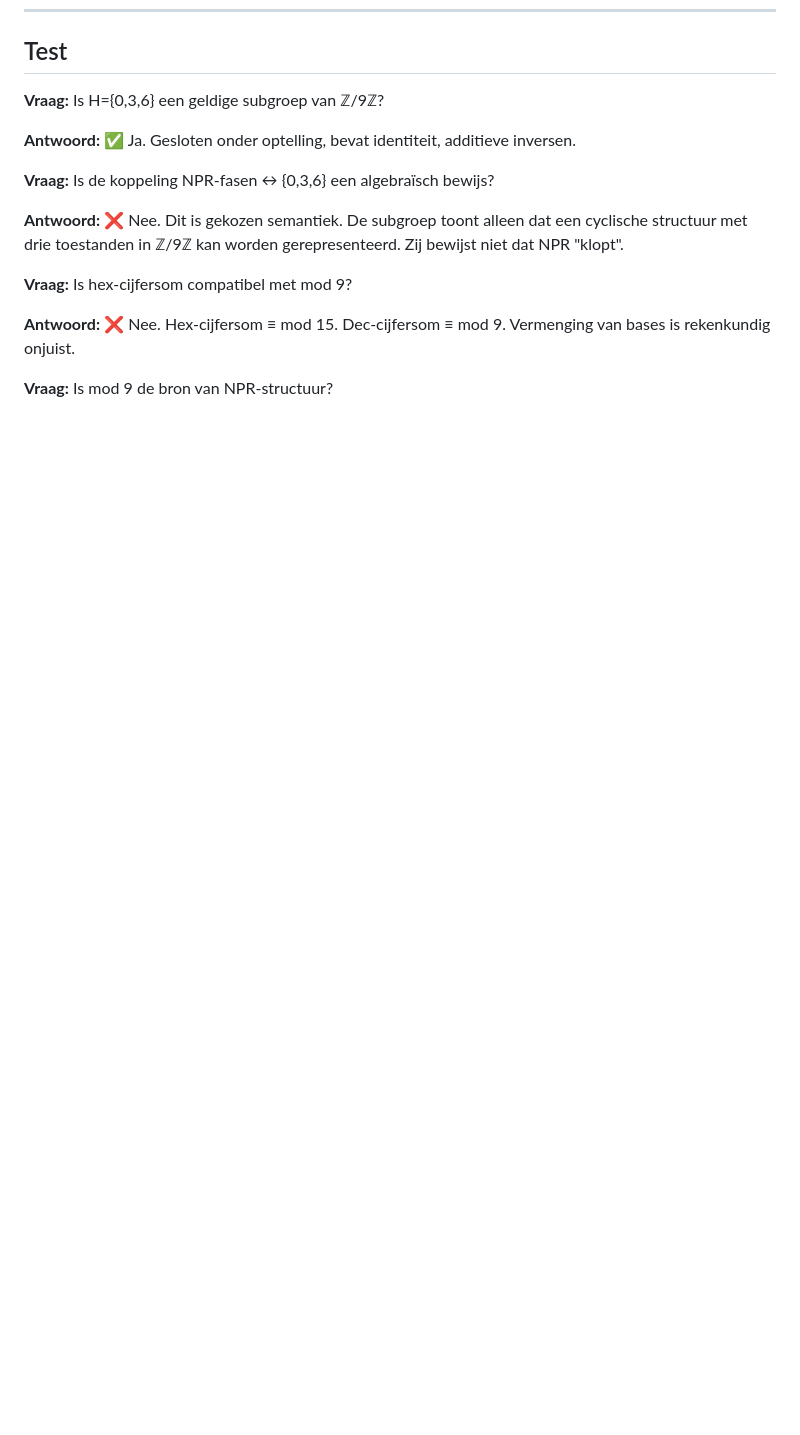
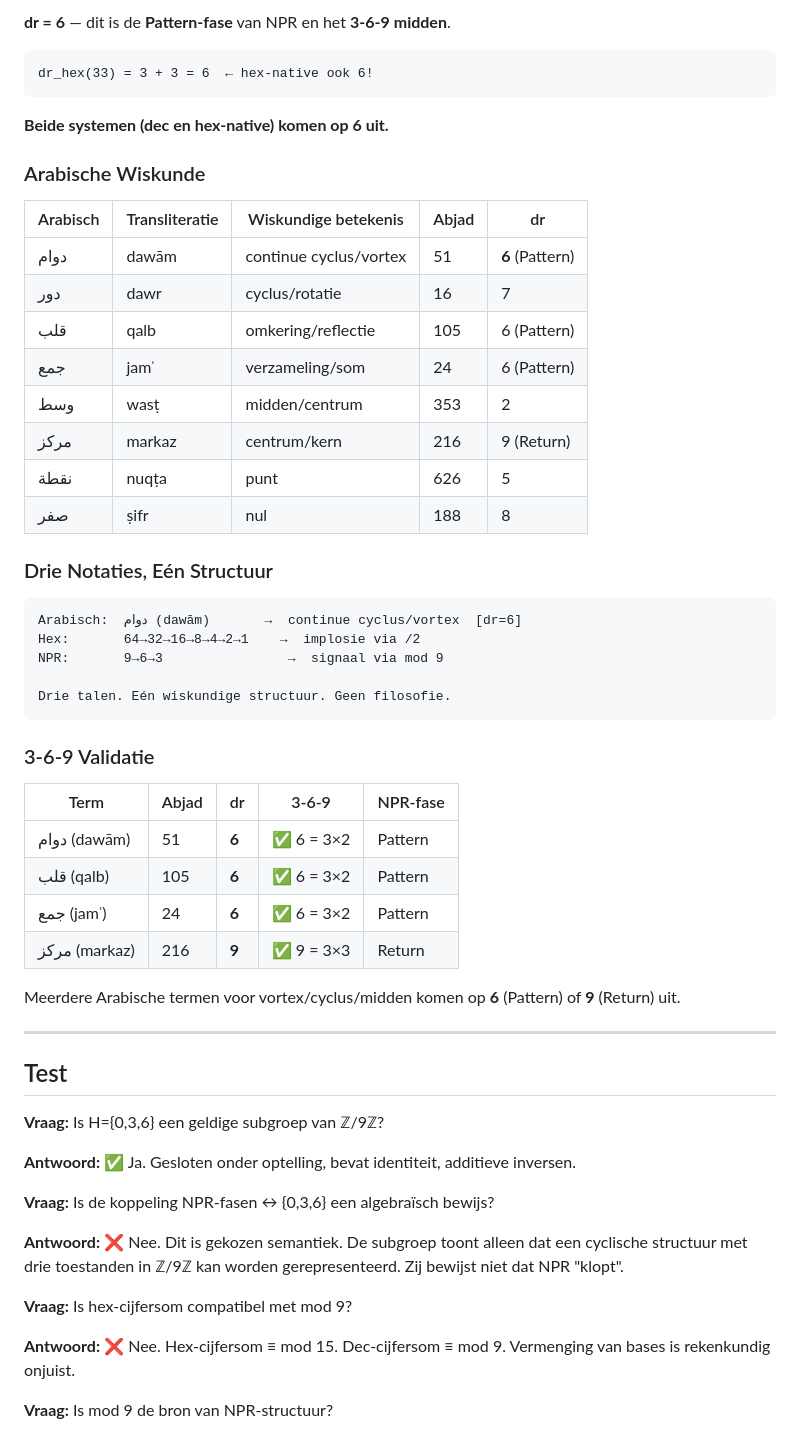
Before and after one commit to snakeyjay63-png/NPR_OS_sandbox, a Markdown page: 05_physics_369.md, the part around one of its changes. GitHub-like rendering; blank space fills up the shorter version.

````diff
--- a/05_physics_369.md
+++ b/05_physics_369.md
@@ -227,3 +274,47 @@ een cyclische structuur met drie toestanden kan dragen.
+**dr = 6** — dit is de **Pattern-fase** van NPR en het **3-6-9 midden**.
+
+```Hex: 51 = 0x33
+dr_hex(33) = 3 + 3 = 6  ← hex-native ook 6!
+```
+
+**Beide systemen (dec en hex-native) komen op 6 uit.**
+
+### Arabische Wiskunde
+
+| Arabisch | Transliteratie | Wiskundige betekenis | Abjad | dr |
+|----------|----------------|----------------------|-------|-----|
+| دوام | dawām | continue cyclus/vortex | 51 | **6** (Pattern) |
+| دور | dawr | cyclus/rotatie | 16 | 7 |
+| قلب | qalb | omkering/reflectie | 105 | 6 (Pattern) |
+| جمع | jamʿ | verzameling/som | 24 | 6 (Pattern) |
+| وسط | wasṭ | midden/centrum | 353 | 2 |
+| مركز | markaz | centrum/kern | 216 | 9 (Return) |
+| نقطة | nuqṭa | punt | 626 | 5 |
+| صفر | ṣifr | nul | 188 | 8 |
+
+### Drie Notaties, Eén Structuur
+
+```Sanskrit:  वातरूप (vatarūpa)  →  vortex-wervelingsvorm
+Arabisch:  دوام (dawām)       →  continue cyclus/vortex  [dr=6]
+Hex:       64→32→16→8→4→2→1    →  implosie via /2
+NPR:       9→6→3                →  signaal via mod 9
+
+Drie talen. Eén wiskundige structuur. Geen filosofie.
+```
+
+### 3-6-9 Validatie
+
+| Term | Abjad | dr | 3-6-9 | NPR-fase |
+|------|-------|----|-------|----------|
+| دوام (dawām) | 51 | **6** | ✅ 6 = 3×2 | Pattern |
+| قلب (qalb) | 105 | **6** | ✅ 6 = 3×2 | Pattern |
+| جمع (jamʿ) | 24 | **6** | ✅ 6 = 3×2 | Pattern |
+| مركز (markaz) | 216 | **9** | ✅ 9 = 3×3 | Return |
+
+Meerdere Arabische termen voor vortex/cyclus/midden komen op **6** (Pattern) of **9** (Return) uit.
+
+---
+
 ## Test
 
 **Vraag:** Is H={0,3,6} een geldige subgroep van ℤ/9ℤ?
````
Also changed, not shown: other parts of 05_physics_369.md (+47 -0 lines).
